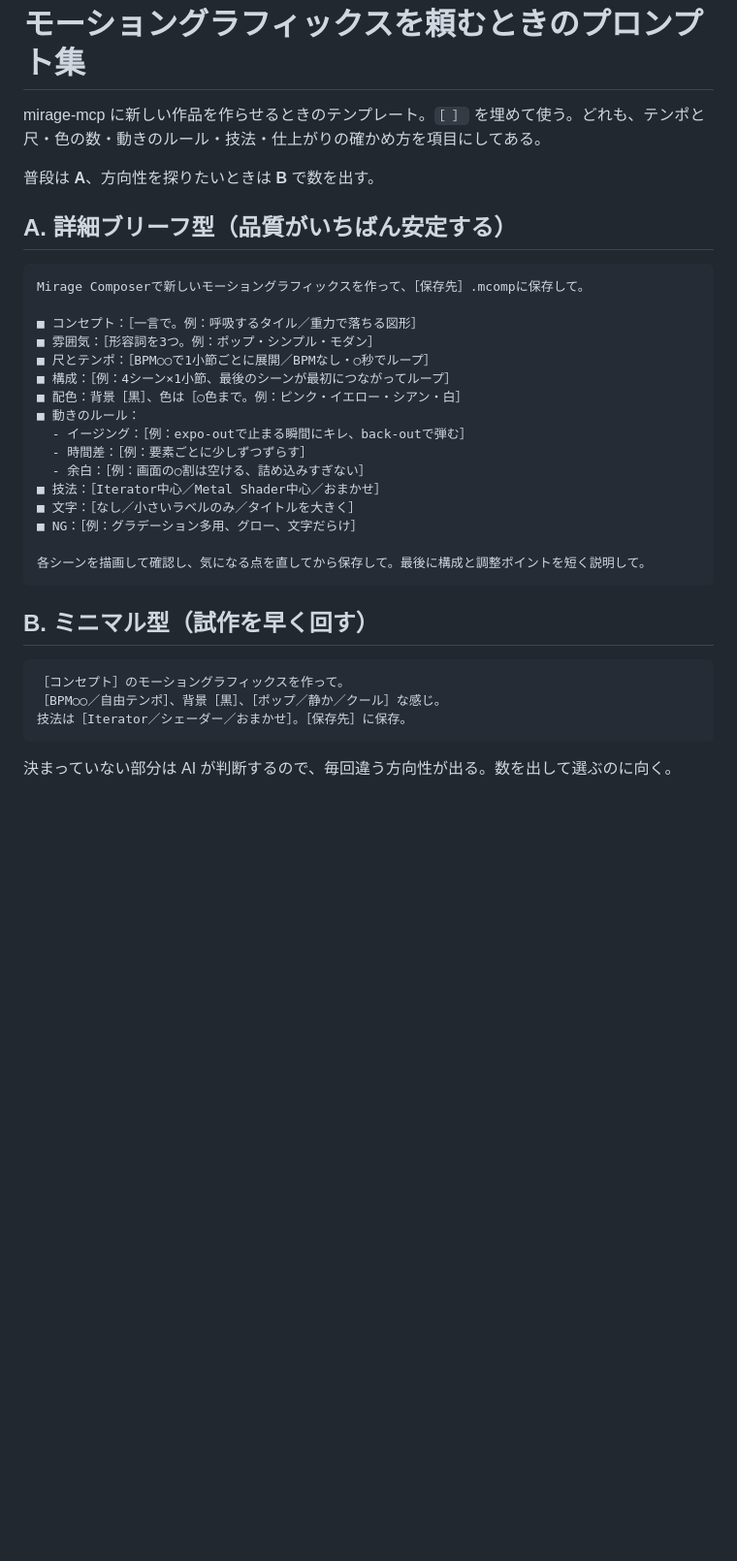
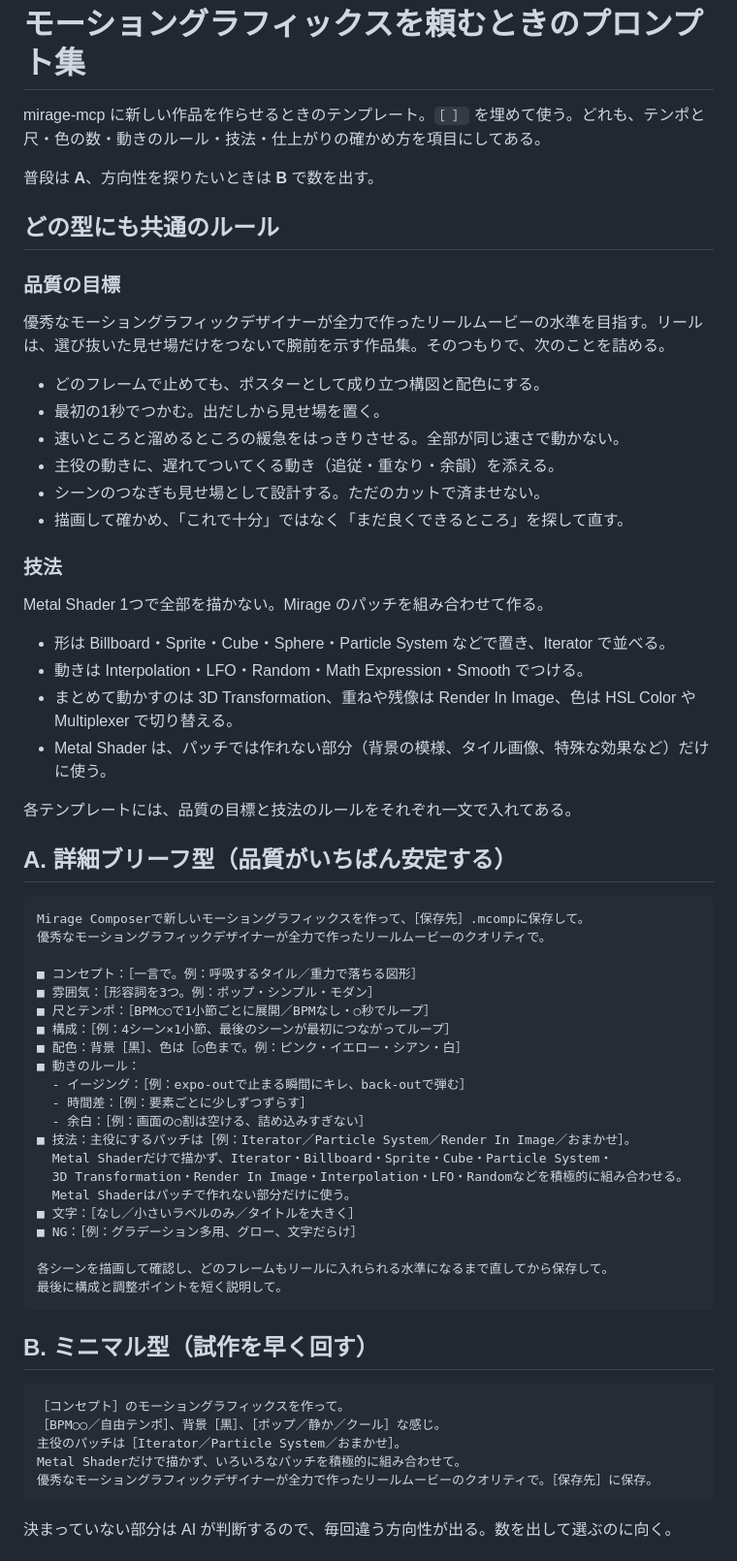
Before and after one commit to onomuta/MetalComposer, a Markdown page: docs/motion-graphics-prompts.md, the part around one of its changes. Shown at 97% size. Drawn GitHub-style; blank space fills up the shorter version.

Commit message:
Ask for reel quality and many patches in the motion graphics prompts
どの型にも共通のルールとして、優秀なモーショングラフィックデザイナーが全力で作ったリールの水準と、
Metal Shader 1 つで描かずパッチを組み合わせることを加え、各テンプレートにも一文ずつ入れた。

Co-Authored-By: Claude Opus 5.5 <noreply@anthropic.com>

````diff
--- a/docs/motion-graphics-prompts.md
+++ b/docs/motion-graphics-prompts.md
@@ -4,10 +4,35 @@ mirage-mcp に新しい作品を作らせるときのテンプレート。`［
 
 普段は **A**、方向性を探りたいときは **B** で数を出す。
 
+## どの型にも共通のルール
+
+### 品質の目標
+
+優秀なモーショングラフィックデザイナーが全力で作ったリールムービーの水準を目指す。リールは、選び抜いた見せ場だけをつないで腕前を示す作品集。そのつもりで、次のことを詰める。
+
+- どのフレームで止めても、ポスターとして成り立つ構図と配色にする。
+- 最初の1秒でつかむ。出だしから見せ場を置く。
+- 速いところと溜めるところの緩急をはっきりさせる。全部が同じ速さで動かない。
+- 主役の動きに、遅れてついてくる動き（追従・重なり・余韻）を添える。
+- シーンのつなぎも見せ場として設計する。ただのカットで済ませない。
+- 描画して確かめ、「これで十分」ではなく「まだ良くできるところ」を探して直す。
+
+### 技法
+
+Metal Shader 1つで全部を描かない。Mirage のパッチを組み合わせて作る。
+
+- 形は Billboard・Sprite・Cube・Sphere・Particle System などで置き、Iterator で並べる。
+- 動きは Interpolation・LFO・Random・Math Expression・Smooth でつける。
+- まとめて動かすのは 3D Transformation、重ねや残像は Render In Image、色は HSL Color や Multiplexer で切り替える。
+- Metal Shader は、パッチでは作れない部分（背景の模様、タイル画像、特殊な効果など）だけに使う。
+
+各テンプレートには、品質の目標と技法のルールをそれぞれ一文で入れてある。
+
 ## A. 詳細ブリーフ型（品質がいちばん安定する）
 
 ```
 Mirage Composerで新しいモーショングラフィックスを作って、［保存先］.mcompに保存して。
+優秀なモーショングラフィックデザイナーが全力で作ったリールムービーのクオリティで。
 
 ■ コンセプト：［一言で。例：呼吸するタイル／重力で落ちる図形］
 ■ 雰囲気：［形容詞を3つ。例：ポップ・シンプル・モダン］
@@ -18,11 +43,15 @@ Mirage Composerで新しいモーショングラフィックスを作って、
   - イージング：［例：expo-outで止まる瞬間にキレ、back-outで弾む］
   - 時間差：［例：要素ごとに少しずつずらす］
   - 余白：［例：画面の○割は空ける、詰め込みすぎない］
-■ 技法：［Iterator中心／Metal Shader中心／おまかせ］
+■ 技法：主役にするパッチは［例：Iterator／Particle System／Render In Image／おまかせ］。
+  Metal Shaderだけで描かず、Iterator・Billboard・Sprite・Cube・Particle System・
+  3D Transformation・Render In Image・Interpolation・LFO・Randomなどを積極的に組み合わせる。
+  Metal Shaderはパッチで作れない部分だけに使う。
 ■ 文字：［なし／小さいラベルのみ／タイトルを大きく］
 ■ NG：［例：グラデーション多用、グロー、文字だらけ］
 
-各シーンを描画して確認し、気になる点を直してから保存して。最後に構成と調整ポイントを短く説明して。
+各シーンを描画して確認し、どのフレームもリールに入れられる水準になるまで直してから保存して。
+最後に構成と調整ポイントを短く説明して。
 ```
 
 ## B. ミニマル型（試作を早く回す）
@@ -30,7 +59,9 @@ Mirage Composerで新しいモーショングラフィックスを作って、
 ```
 ［コンセプト］のモーショングラフィックスを作って。
 ［BPM○○／自由テンポ］、背景［黒］、［ポップ／静か／クール］な感じ。
-技法は［Iterator／シェーダー／おまかせ］。［保存先］に保存。
+主役のパッチは［Iterator／Particle System／おまかせ］。
+Metal Shaderだけで描かず、いろいろなパッチを積極的に組み合わせて。
+優秀なモーショングラフィックデザイナーが全力で作ったリールムービーのクオリティで。［保存先］に保存。
 ```
 
 決まっていない部分は AI が判断するので、毎回違う方向性が出る。数を出して選ぶのに向く。
````
Also changed, not shown: other parts of docs/motion-graphics-prompts.md (+4 -1 lines).
